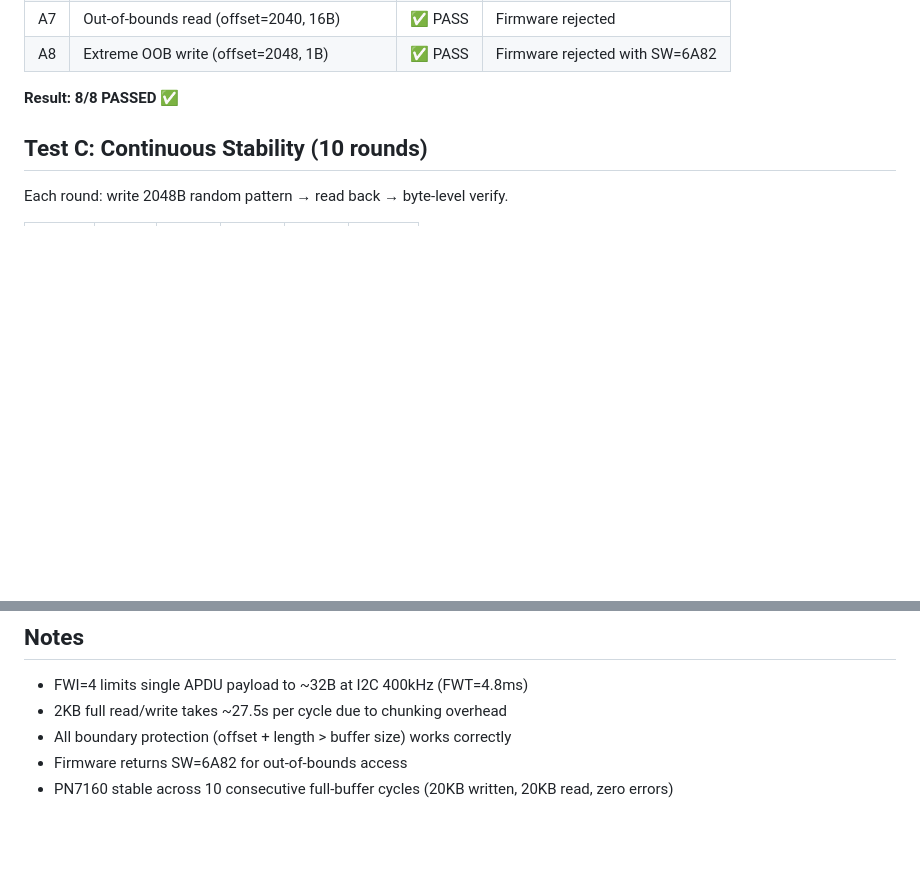
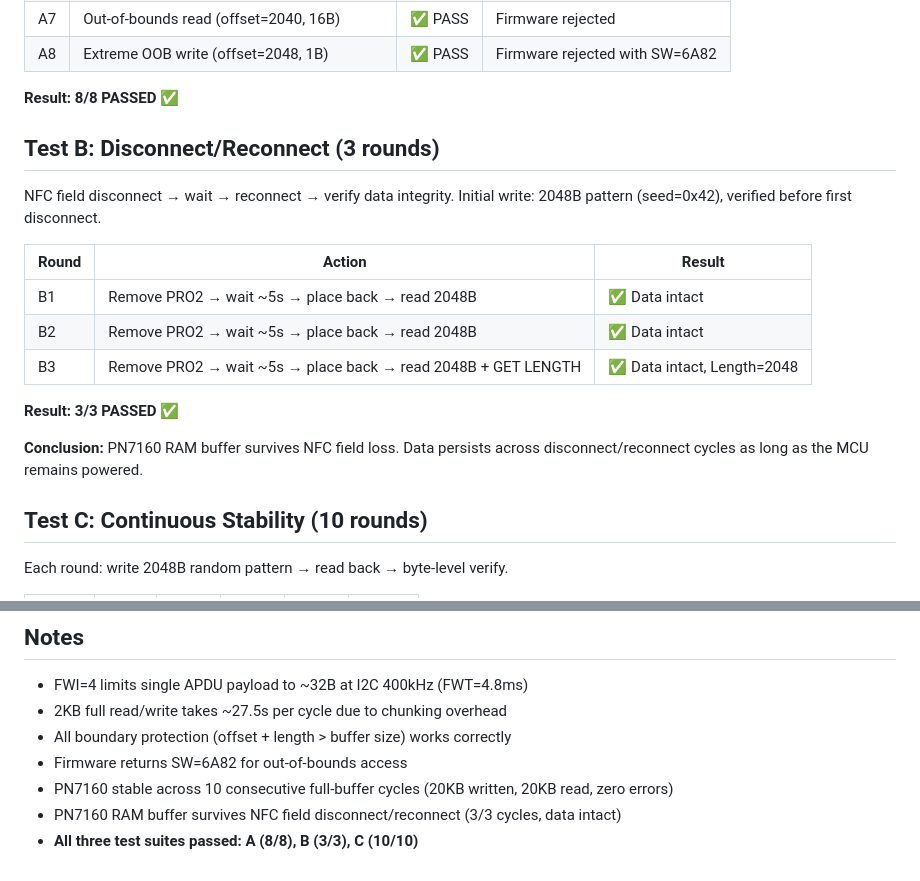
Before and after one commit to ylongwang2782/pn532-reader, a Markdown page: test-report-2026-02-13.md, 2 parts joined by grey strips. Rendered like a GitHub page; blank space fills up the shorter version.

Commit message:
test: add Test B disconnect/reconnect — 3/3 passed
All three test suites now complete:
- Test A: 2KB read/write + boundary protection (8/8)
- Test B: NFC disconnect/reconnect data integrity (3/3)
- Test C: 10-round continuous stability (10/10)

```diff
--- a/test-report-2026-02-13.md
+++ b/test-report-2026-02-13.md
@@ -19,6 +19,21 @@
 | A8 | Extreme OOB write (offset=2048, 1B) | ✅ PASS | Firmware rejected with SW=6A82 |
 
 **Result: 8/8 PASSED ✅**
+
+## Test B: Disconnect/Reconnect (3 rounds)
+
+NFC field disconnect → wait → reconnect → verify data integrity.
+Initial write: 2048B pattern (seed=0x42), verified before first disconnect.
+
+| Round | Action | Result |
+|-------|--------|--------|
+| B1 | Remove PRO2 → wait ~5s → place back → read 2048B | ✅ Data intact |
+| B2 | Remove PRO2 → wait ~5s → place back → read 2048B | ✅ Data intact |
+| B3 | Remove PRO2 → wait ~5s → place back → read 2048B + GET LENGTH | ✅ Data intact, Length=2048 |
+
+**Result: 3/3 PASSED ✅**
+
+**Conclusion:** PN7160 RAM buffer survives NFC field loss. Data persists across disconnect/reconnect cycles as long as the MCU remains powered.
 
 ## Test C: Continuous Stability (10 rounds)
 
@@ -89,3 +104,5 @@ Final GET DATA LENGTH: 2048 ✅
 - All boundary protection (offset + length > buffer size) works correctly
 - Firmware returns SW=6A82 for out-of-bounds access
 - PN7160 stable across 10 consecutive full-buffer cycles (20KB written, 20KB read, zero errors)
+- PN7160 RAM buffer survives NFC field disconnect/reconnect (3/3 cycles, data intact)
+- **All three test suites passed: A (8/8), B (3/3), C (10/10)**
```
